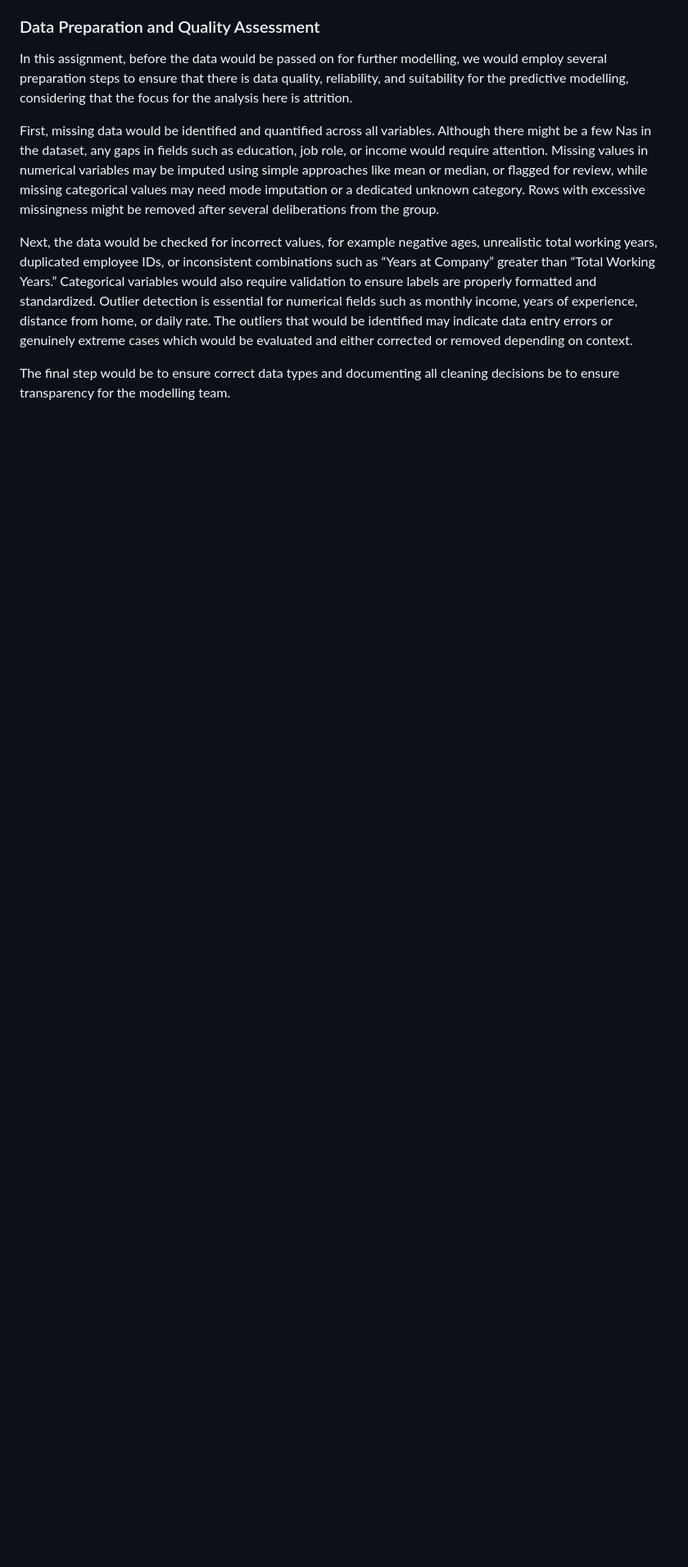
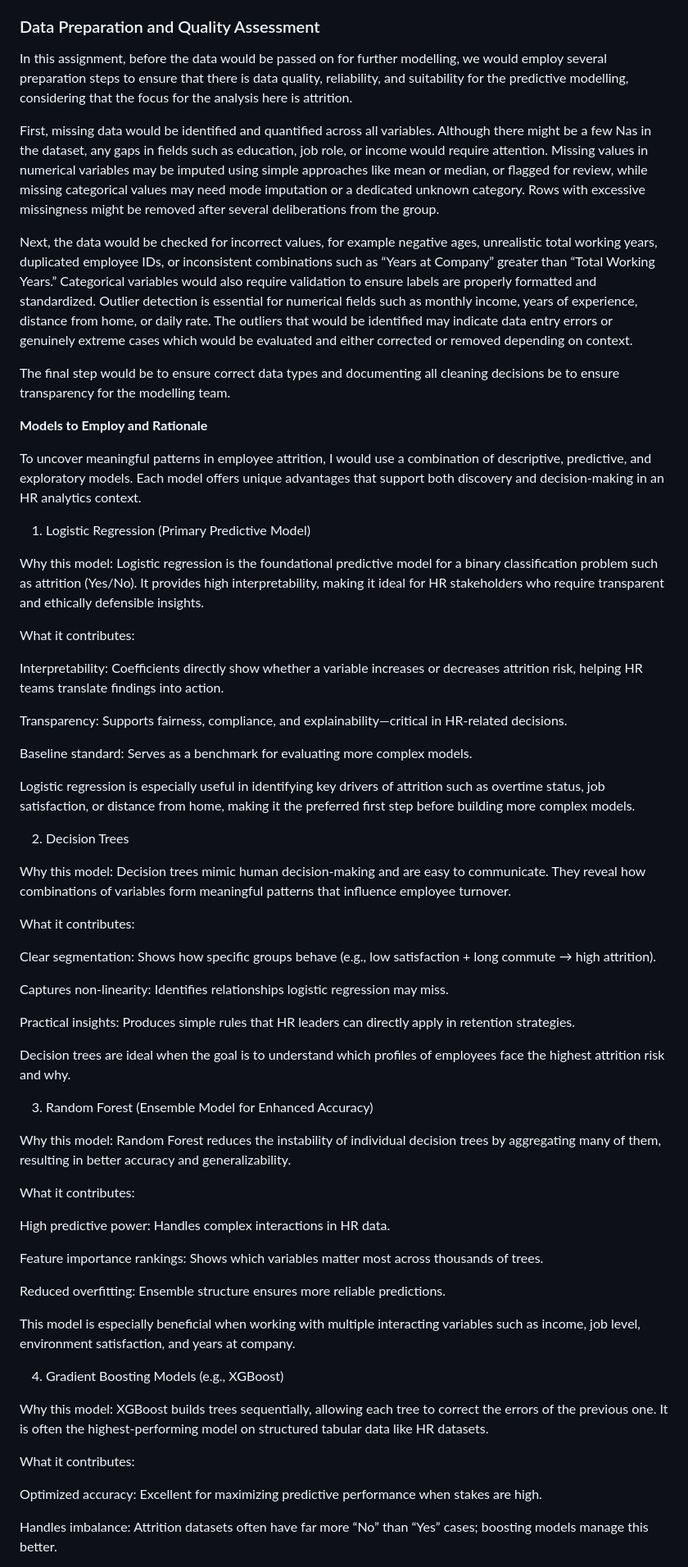
Before and after one commit to paritagala/ALY6120---Group-3, a Markdown page: reports/Assignment_4/Group_3 Assignment_4.md, the part around the change printed below. Shown: that part at 82% size. Drawn GitHub-style; blank space fills up the shorter version.

```diff
--- a/reports/Assignment_4/Group_3 Assignment_4.md
+++ b/reports/Assignment_4/Group_3 Assignment_4.md
@@ -69,3 +69,60 @@ Next, the data would be checked for incorrect values, for example negative ages,
 Outlier detection is essential for numerical fields such as monthly income, years of experience, distance from home, or daily rate. The outliers that would be identified may indicate data entry errors or genuinely extreme cases which would be evaluated and either corrected or removed depending on context.
 
 The final step would be to ensure correct data types and documenting all cleaning decisions be to ensure transparency for the modelling team.
+
+**Models to Employ and Rationale**
+
+To uncover meaningful patterns in employee attrition, I would use a combination of descriptive, predictive, and exploratory models. Each model offers unique advantages that support both discovery and decision-making in an HR analytics context.
+
+1. Logistic Regression (Primary Predictive Model)
+
+Why this model: Logistic regression is the foundational predictive model for a binary classification problem such as attrition (Yes/No). It provides high interpretability, making it ideal for HR stakeholders who require transparent and ethically defensible insights.
+
+What it contributes:
+
+Interpretability: Coefficients directly show whether a variable increases or decreases attrition risk, helping HR teams translate findings into action.
+
+Transparency: Supports fairness, compliance, and explainability—critical in HR-related decisions.
+
+Baseline standard: Serves as a benchmark for evaluating more complex models.
+
+Logistic regression is especially useful in identifying key drivers of attrition such as overtime status, job satisfaction, or distance from home, making it the preferred first step before building more complex models.
+
+2. Decision Trees
+
+Why this model: Decision trees mimic human decision-making and are easy to communicate. They reveal how combinations of variables form meaningful patterns that influence employee turnover.
+
+What it contributes:
+
+Clear segmentation: Shows how specific groups behave (e.g., low satisfaction + long commute → high attrition).
+
+Captures non-linearity: Identifies relationships logistic regression may miss.
+
+Practical insights: Produces simple rules that HR leaders can directly apply in retention strategies.
+
+Decision trees are ideal when the goal is to understand which profiles of employees face the highest attrition risk and why.
+
+3. Random Forest (Ensemble Model for Enhanced Accuracy)
+
+Why this model: Random Forest reduces the instability of individual decision trees by aggregating many of them, resulting in better accuracy and generalizability.
+
+What it contributes:
+
+High predictive power: Handles complex interactions in HR data.
+
+Feature importance rankings: Shows which variables matter most across thousands of trees.
+
+Reduced overfitting: Ensemble structure ensures more reliable predictions.
+
+This model is especially beneficial when working with multiple interacting variables such as income, job level, environment satisfaction, and years at company.
+
+4. Gradient Boosting Models (e.g., XGBoost)
+
+Why this model: XGBoost builds trees sequentially, allowing each tree to correct the errors of the previous one. It is often the highest-performing model on structured tabular data like HR datasets.
+
+What it contributes:
+
+Optimized accuracy: Excellent for maximizing predictive performance when stakes are high.
+
+Handles imbalance: Attrition datasets often have far more “No” than “Yes” cases; boosting models manage this better.
+
```
Also changed, not shown: other parts of reports/Assignment_4/Group_3 Assignment_4.md (+18 -0 lines).
